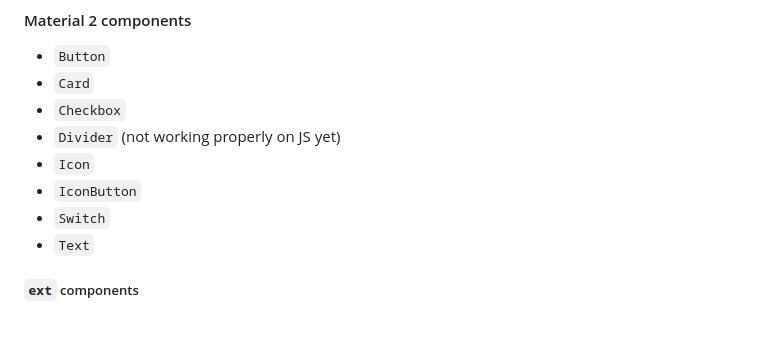
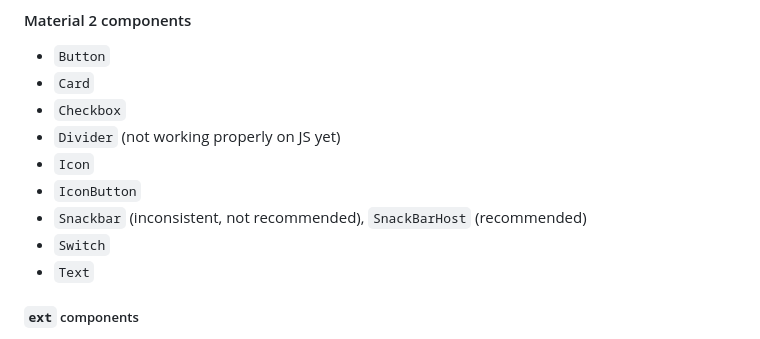
Before and after one commit to huanshankeji/compose-multiplatform-material, a Markdown page: README.md, the part around the change. Rendered like a GitHub page.

```diff
--- a/README.md
+++ b/README.md
@@ -43,6 +43,7 @@ This project is still in development and has not reached the stable state yet. S
 - `Divider` (not working properly on JS yet)
 - `Icon`
 - `IconButton`
+- `Snackbar` (inconsistent, not recommended), `SnackBarHost` (recommended)
 - `Switch`
 - `Text`
 
```
